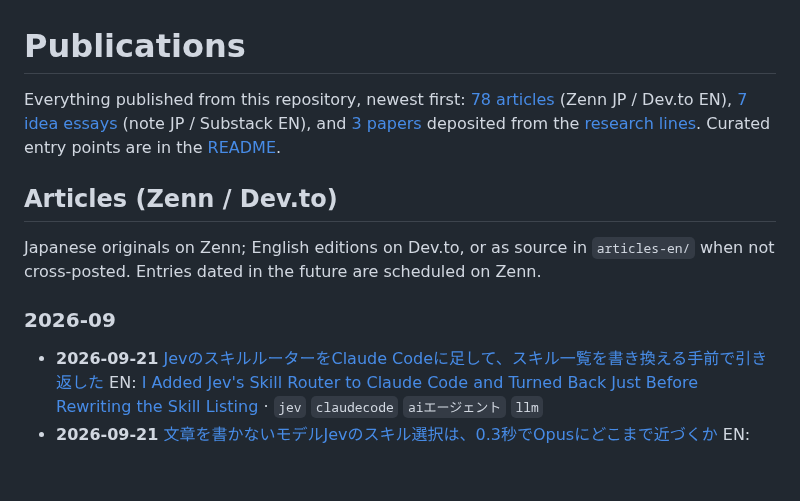
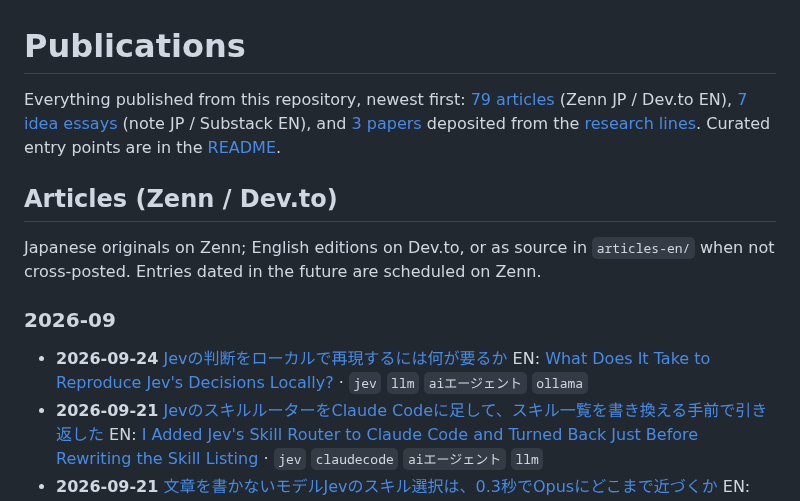
Before and after one commit to shimo4228/zenn-content, a Markdown page: docs/PUBLICATIONS.md, the part around the change. Drawn GitHub-style; blank space fills up the shorter version.

```diff
--- a/docs/PUBLICATIONS.md
+++ b/docs/PUBLICATIONS.md
@@ -1,7 +1,7 @@
 <!-- Generated by scripts/generate_article_index.py — do not edit by hand. Run `npm run generate:index`. -->
 # Publications
 
-Everything published from this repository, newest first: [78 articles](#articles-zenn--devto) (Zenn JP / Dev.to EN), [7 idea essays](#idea-essays-note--substack) (note JP / Substack EN), and [3 papers](#papers) deposited from the [research lines](#research-lines). Curated entry points are in the [README](../README.md).
+Everything published from this repository, newest first: [79 articles](#articles-zenn--devto) (Zenn JP / Dev.to EN), [7 idea essays](#idea-essays-note--substack) (note JP / Substack EN), and [3 papers](#papers) deposited from the [research lines](#research-lines). Curated entry points are in the [README](../README.md).
 
 ## Articles (Zenn / Dev.to)
 
@@ -9,6 +9,8 @@ Japanese originals on Zenn; English editions on Dev.to, or as source in `article
 
 ### 2026-09
 
+- **2026-09-24** [Jevの判断をローカルで再現するには何が要るか](https://zenn.dev/shimo4228/articles/local-decision-model-conditions)
+  EN: [What Does It Take to Reproduce Jev's Decisions Locally?](https://dev.to/shimo4228/what-does-it-take-to-reproduce-jevs-decisions-locally-3i0n) · `jev` `llm` `aiエージェント` `ollama`
 - **2026-09-21** [JevのスキルルーターをClaude Codeに足して、スキル一覧を書き換える手前で引き返した](https://zenn.dev/shimo4228/articles/jev-retrofit-limits)
   EN: [I Added Jev's Skill Router to Claude Code and Turned Back Just Before Rewriting the Skill Listing](https://dev.to/shimo4228/i-added-jevs-skill-router-to-claude-code-and-turned-back-just-before-rewriting-the-skill-listing-34in) · `jev` `claudecode` `aiエージェント` `llm`
 - **2026-09-21** [文章を書かないモデルJevのスキル選択は、0.3秒でOpusにどこまで近づくか](https://zenn.dev/shimo4228/articles/jev-vs-opus-skill-selection)
```
Also changed, not shown: articles-en/local-decision-model-conditions.md (added, +188 -0 lines), articles/local-decision-model-conditions.md (added, +187 -0 lines), images/local-decision-approaches.png (added), images/local-decision-calibration.png (added), images/local-decision-conditions.png (added), images/local-decision-prefix-cache.png (added), 1 other file.
